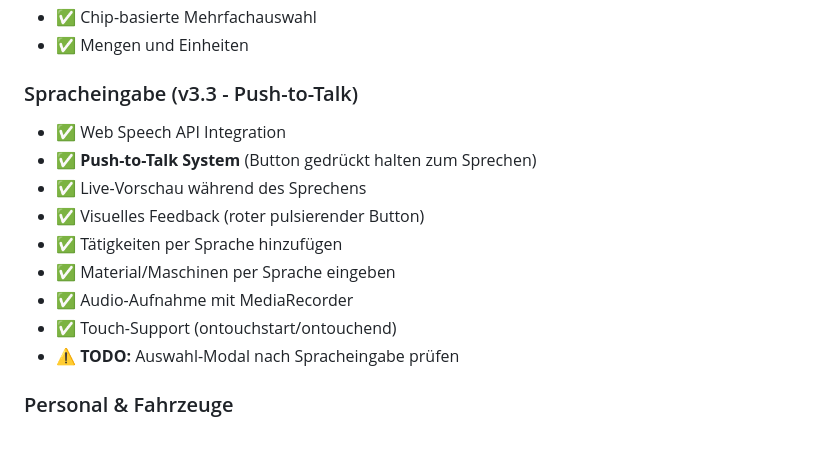
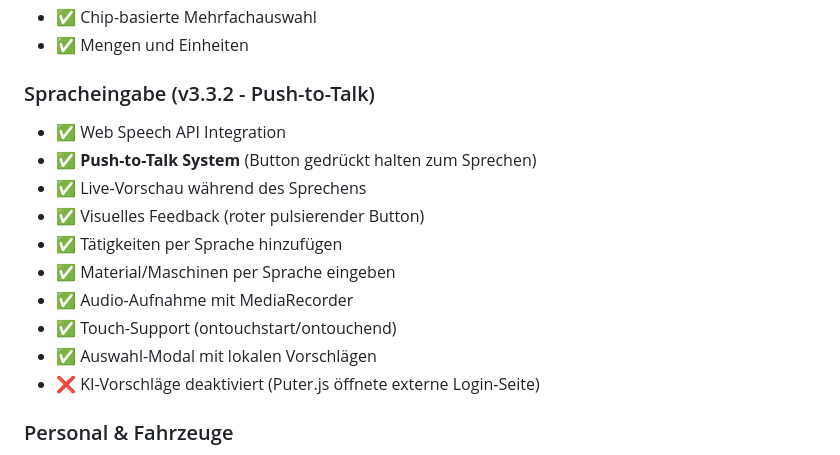
Before and after one commit to micki79/baustellenbericht2, a Markdown page: PROJEKT_DOKUMENTATION.md, the part around the change. Drawn GitHub-style.

Commit message:
Doku: KI-Vorschläge als deaktiviert markiert

```diff
--- a/PROJEKT_DOKUMENTATION.md
+++ b/PROJEKT_DOKUMENTATION.md
@@ -122,7 +122,7 @@ Wenn die App über `file://` oder `content://` geöffnet wird (z.B. aus Datei-Ma
 - ✅ Chip-basierte Mehrfachauswahl
 - ✅ Mengen und Einheiten
 
-### Spracheingabe (v3.3 - Push-to-Talk)
+### Spracheingabe (v3.3.2 - Push-to-Talk)
 - ✅ Web Speech API Integration
 - ✅ **Push-to-Talk System** (Button gedrückt halten zum Sprechen)
 - ✅ Live-Vorschau während des Sprechens
@@ -131,7 +131,8 @@ Wenn die App über `file://` oder `content://` geöffnet wird (z.B. aus Datei-Ma
 - ✅ Material/Maschinen per Sprache eingeben
 - ✅ Audio-Aufnahme mit MediaRecorder
 - ✅ Touch-Support (ontouchstart/ontouchend)
-- ⚠️ **TODO:** Auswahl-Modal nach Spracheingabe prüfen
+- ✅ Auswahl-Modal mit lokalen Vorschlägen
+- ❌ KI-Vorschläge deaktiviert (Puter.js öffnete externe Login-Seite)
 
 ### Personal & Fahrzeuge
 - ✅ Personal-Verwaltung (Anzahl, Typ, Stunden)
```
